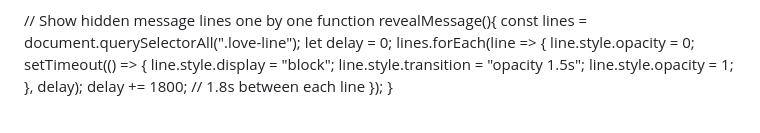
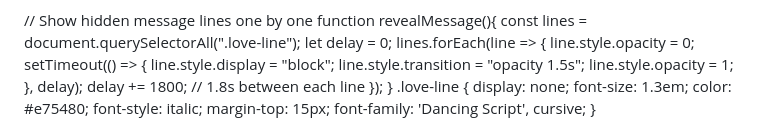
Before and after one commit to rehanshaik9951-cmd/Birthday---surprise, a Markdown page: README.md, the part around the change. Drawn GitHub-style.

Commit message:
Enhance love-line styling in README
Added CSS styles for the love-line section to enhance visual appeal.

```diff
--- a/README.md
+++ b/README.md
@@ -157,6 +157,14 @@ function revealMessage(){
     delay += 1800; // 1.8s between each line
   });
 }
+    .love-line {
+  display: none;
+  font-size: 1.3em;
+  color: #e75480;
+  font-style: italic;
+  margin-top: 15px;
+  font-family: 'Dancing Script', cursive;
+}
 </div>
   </div>
 </div>
```
